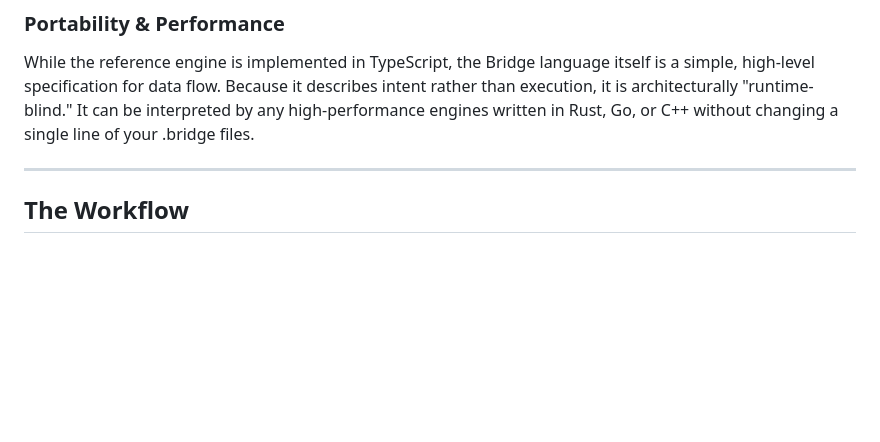
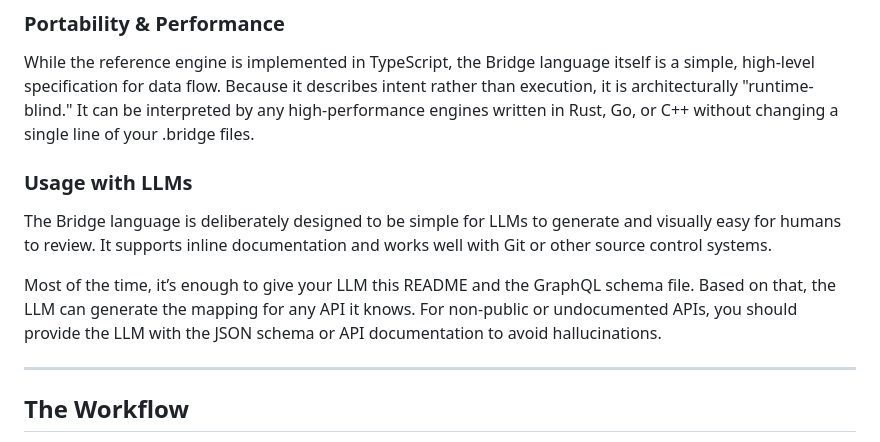
Before and after one commit to stackables/bridge, a Markdown page: README.md, the part around the change. Rendered like a GitHub page; blank space fills up the shorter version.

Commit message:
docs: Add usage instructions for LLMs in README
Added section on usage with LLMs, highlighting its simplicity and integration with documentation.

```diff
--- a/README.md
+++ b/README.md
@@ -50,6 +50,12 @@ Declarative Connections: When you write o.name <- api.name, you aren't commandin
 ### Portability & Performance
 
 While the reference engine is implemented in TypeScript, the Bridge language itself is a simple, high-level specification for data flow. Because it describes intent rather than execution, it is architecturally "runtime-blind." It can be interpreted by any high-performance engines written in Rust, Go, or C++ without changing a single line of your .bridge files.
+
+### Usage with LLMs
+
+The Bridge language is deliberately designed to be simple for LLMs to generate and visually easy for humans to review. It supports inline documentation and works well with Git or other source control systems.
+
+Most of the time, it’s enough to give your LLM this README and the GraphQL schema file. Based on that, the LLM can generate the mapping for any API it knows. For non-public or undocumented APIs, you should provide the LLM with the JSON schema or API documentation to avoid hallucinations.
 
 ---
 
```
